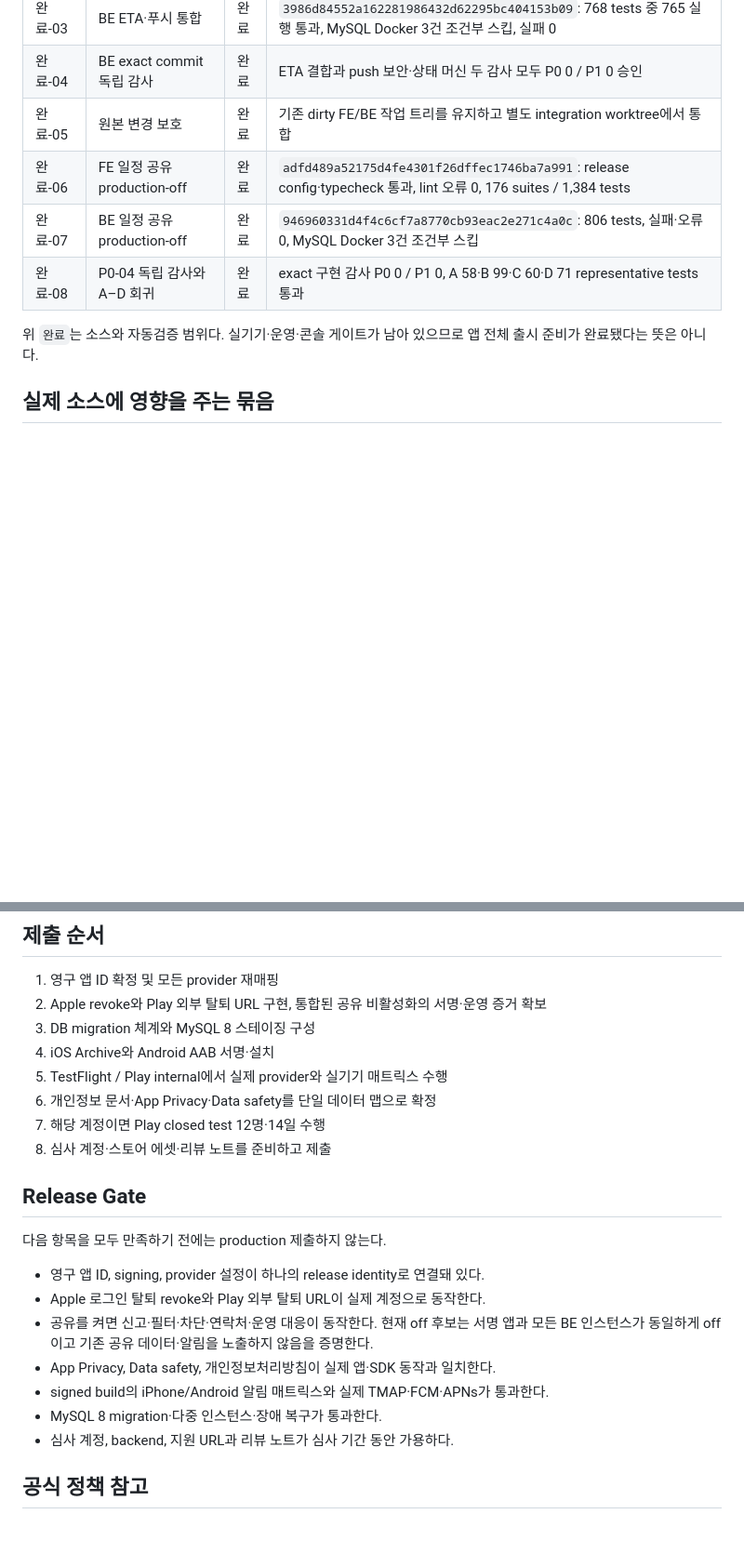
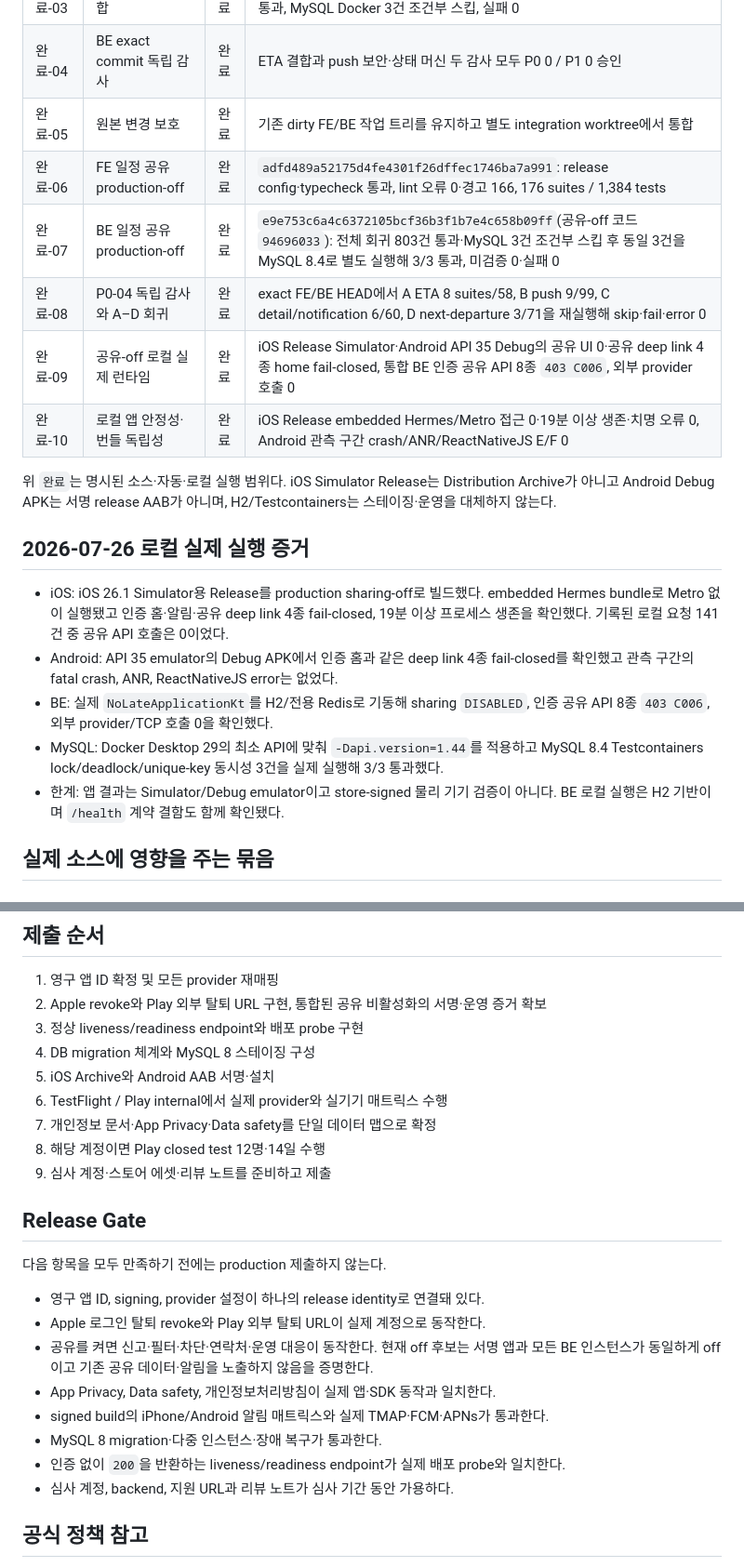
Before and after one commit to NoLate-Project/NoLate_BE, a Markdown page: docs/release/store-release-roadmap.md, 2 parts joined by grey strips. Shown at 93% size. GitHub-like rendering; blank space fills up the shorter version.

Commit message:
docs: refresh store release readiness

```diff
--- a/docs/release/store-release-roadmap.md
+++ b/docs/release/store-release-roadmap.md
@@ -57,11 +60,29 @@ revoke, Google Play 외부 탈퇴 URL, 공유-off 서명·운영 증거, 서명
 | 완료-03 | BE ETA·푸시 통합 | 완료 | `3986d84552a162281986432d62295bc404153b09`: 768 tests 중 765 실행 통과, MySQL Docker 3건 조건부 스킵, 실패 0 |
 | 완료-04 | BE exact commit 독립 감사 | 완료 | ETA 결합과 push 보안·상태 머신 두 감사 모두 P0 0 / P1 0 승인 |
 | 완료-05 | 원본 변경 보호 | 완료 | 기존 dirty FE/BE 작업 트리를 유지하고 별도 integration worktree에서 통합 |
-| 완료-06 | FE 일정 공유 production-off | 완료 | `adfd489a52175d4fe4301f26dffec1746ba7a991`: release config·typecheck 통과, lint 오류 0, 176 suites / 1,384 tests |
-| 완료-07 | BE 일정 공유 production-off | 완료 | `946960331d4f4c6cf7a8770cb93eac2e271c4a0c`: 806 tests, 실패·오류 0, MySQL Docker 3건 조건부 스킵 |
-| 완료-08 | P0-04 독립 감사와 A–D 회귀 | 완료 | exact 구현 감사 P0 0 / P1 0, A 58·B 99·C 60·D 71 representative tests 통과 |
+| 완료-06 | FE 일정 공유 production-off | 완료 | `adfd489a52175d4fe4301f26dffec1746ba7a991`: release config·typecheck 통과, lint 오류 0·경고 166, 176 suites / 1,384 tests |
+| 완료-07 | BE 일정 공유 production-off | 완료 | `e9e753c6a4c6372105bcf36b3f1b7e4c658b09ff`(공유-off 코드 `94696033`): 전체 회귀 803건 통과·MySQL 3건 조건부 스킵 후 동일 3건을 MySQL 8.4로 별도 실행해 3/3 통과, 미검증 0·실패 0 |
+| 완료-08 | P0-04 독립 감사와 A–D 회귀 | 완료 | exact FE/BE HEAD에서 A ETA 8 suites/58, B push 9/99, C detail/notification 6/60, D next-departure 3/71을 재실행해 skip·fail·error 0 |
+| 완료-09 | 공유-off 로컬 실제 런타임 | 완료 | iOS Release Simulator·Android API 35 Debug의 공유 UI 0·공유 deep link 4종 home fail-closed, 통합 BE 인증 공유 API 8종 `403 C006`, 외부 provider 호출 0 |
+| 완료-10 | 로컬 앱 안정성·번들 독립성 | 완료 | iOS Release embedded Hermes/Metro 접근 0·19분 이상 생존·치명 오류 0, Android 관측 구간 crash/ANR/ReactNativeJS E/F 0 |
 
-위 `완료`는 소스와 자동검증 범위다. 실기기·운영·콘솔 게이트가 남아 있으므로 앱 전체 출시 준비가 완료됐다는 뜻은 아니다.
+위 `완료`는 명시된 소스·자동·로컬 실행 범위다. iOS Simulator Release는
+Distribution Archive가 아니고 Android Debug APK는 서명 release AAB가 아니며,
+H2/Testcontainers는 스테이징·운영을 대체하지 않는다.
+
+## 2026-07-26 로컬 실제 실행 증거
+
+- iOS: iOS 26.1 Simulator용 Release를 production sharing-off로 빌드했다. embedded
+  Hermes bundle로 Metro 없이 실행됐고 인증 홈·알림·공유 deep link 4종 fail-closed,
+  19분 이상 프로세스 생존을 확인했다. 기록된 로컬 요청 141건 중 공유 API 호출은 0이었다.
+- Android: API 35 emulator의 Debug APK에서 인증 홈과 같은 deep link 4종 fail-closed를
+  확인했고 관측 구간의 fatal crash, ANR, ReactNativeJS error는 없었다.
+- BE: 실제 `NoLateApplicationKt`를 H2/전용 Redis로 기동해 sharing `DISABLED`,
+  인증 공유 API 8종 `403 C006`, 외부 provider/TCP 호출 0을 확인했다.
+- MySQL: Docker Desktop 29의 최소 API에 맞춰 `-Dapi.version=1.44`를 적용하고 MySQL
+  8.4 Testcontainers lock/deadlock/unique-key 동시성 3건을 실제 실행해 3/3 통과했다.
+- 한계: 앱 결과는 Simulator/Debug emulator이고 store-signed 물리 기기 검증이 아니다.
+  BE 로컬 실행은 H2 기반이며 `/health` 계약 결함도 함께 확인됐다.
 
 ## 실제 소스에 영향을 주는 묶음
 
@@ -112,12 +133,13 @@ revoke, Google Play 외부 탈퇴 URL, 공유-off 서명·운영 증거, 서명
 
 1. 영구 앱 ID 확정 및 모든 provider 재매핑
 2. Apple revoke와 Play 외부 탈퇴 URL 구현, 통합된 공유 비활성화의 서명·운영 증거 확보
-3. DB migration 체계와 MySQL 8 스테이징 구성
-4. iOS Archive와 Android AAB 서명·설치
-5. TestFlight / Play internal에서 실제 provider와 실기기 매트릭스 수행
-6. 개인정보 문서·App Privacy·Data safety를 단일 데이터 맵으로 확정
-7. 해당 계정이면 Play closed test 12명·14일 수행
-8. 심사 계정·스토어 에셋·리뷰 노트를 준비하고 제출
+3. 정상 liveness/readiness endpoint와 배포 probe 구현
+4. DB migration 체계와 MySQL 8 스테이징 구성
+5. iOS Archive와 Android AAB 서명·설치
+6. TestFlight / Play internal에서 실제 provider와 실기기 매트릭스 수행
+7. 개인정보 문서·App Privacy·Data safety를 단일 데이터 맵으로 확정
+8. 해당 계정이면 Play closed test 12명·14일 수행
+9. 심사 계정·스토어 에셋·리뷰 노트를 준비하고 제출
 
 ## Release Gate
 
@@ -130,6 +152,7 @@ revoke, Google Play 외부 탈퇴 URL, 공유-off 서명·운영 증거, 서명
 - App Privacy, Data safety, 개인정보처리방침이 실제 앱·SDK 동작과 일치한다.
 - signed build의 iPhone/Android 알림 매트릭스와 실제 TMAP·FCM·APNs가 통과한다.
 - MySQL 8 migration·다중 인스턴스·장애 복구가 통과한다.
+- 인증 없이 `200`을 반환하는 liveness/readiness endpoint가 실제 배포 probe와 일치한다.
 - 심사 계정, backend, 지원 URL과 리뷰 노트가 심사 기간 동안 가용하다.
 
 ## 공식 정책 참고
```
Also changed, not shown: other parts of docs/release/store-release-roadmap.md (+16 -13 lines).
